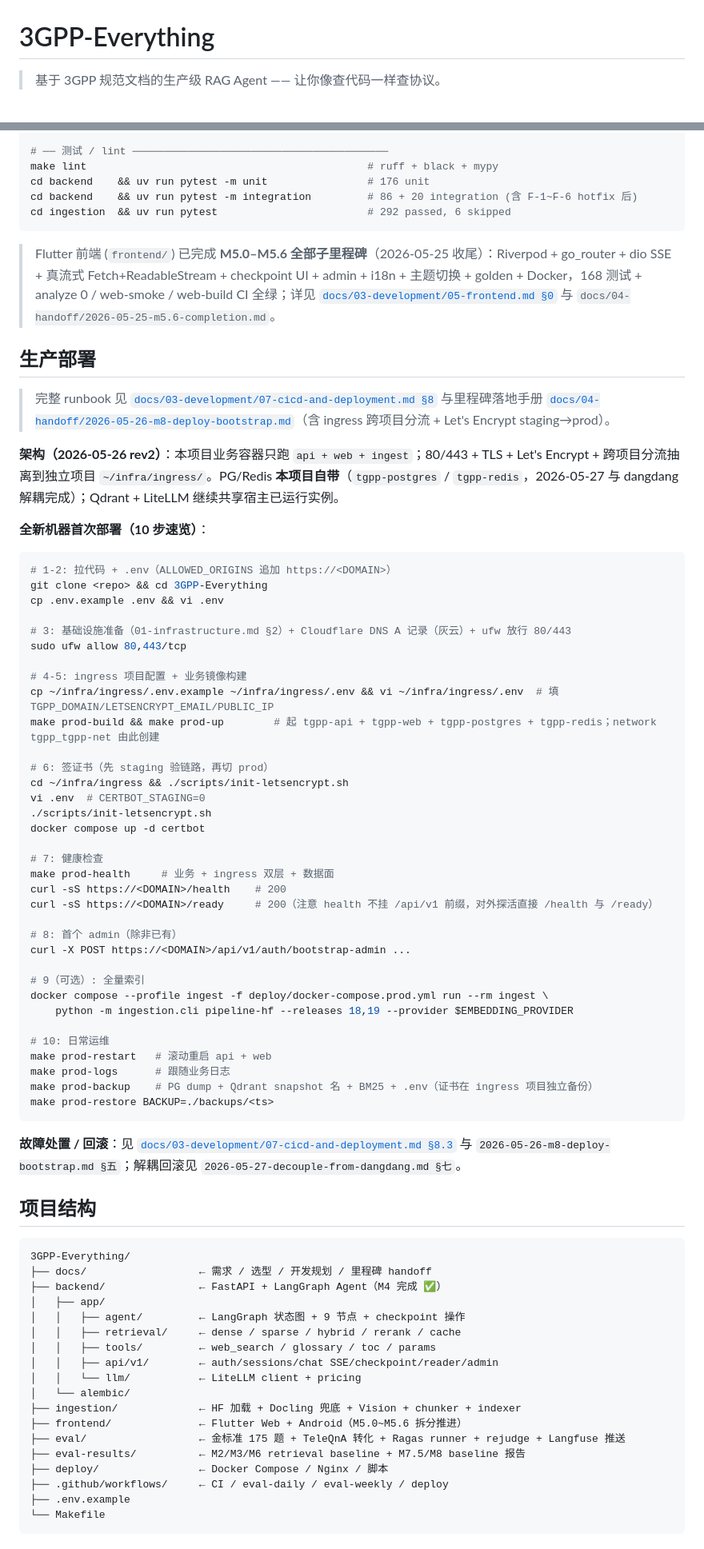
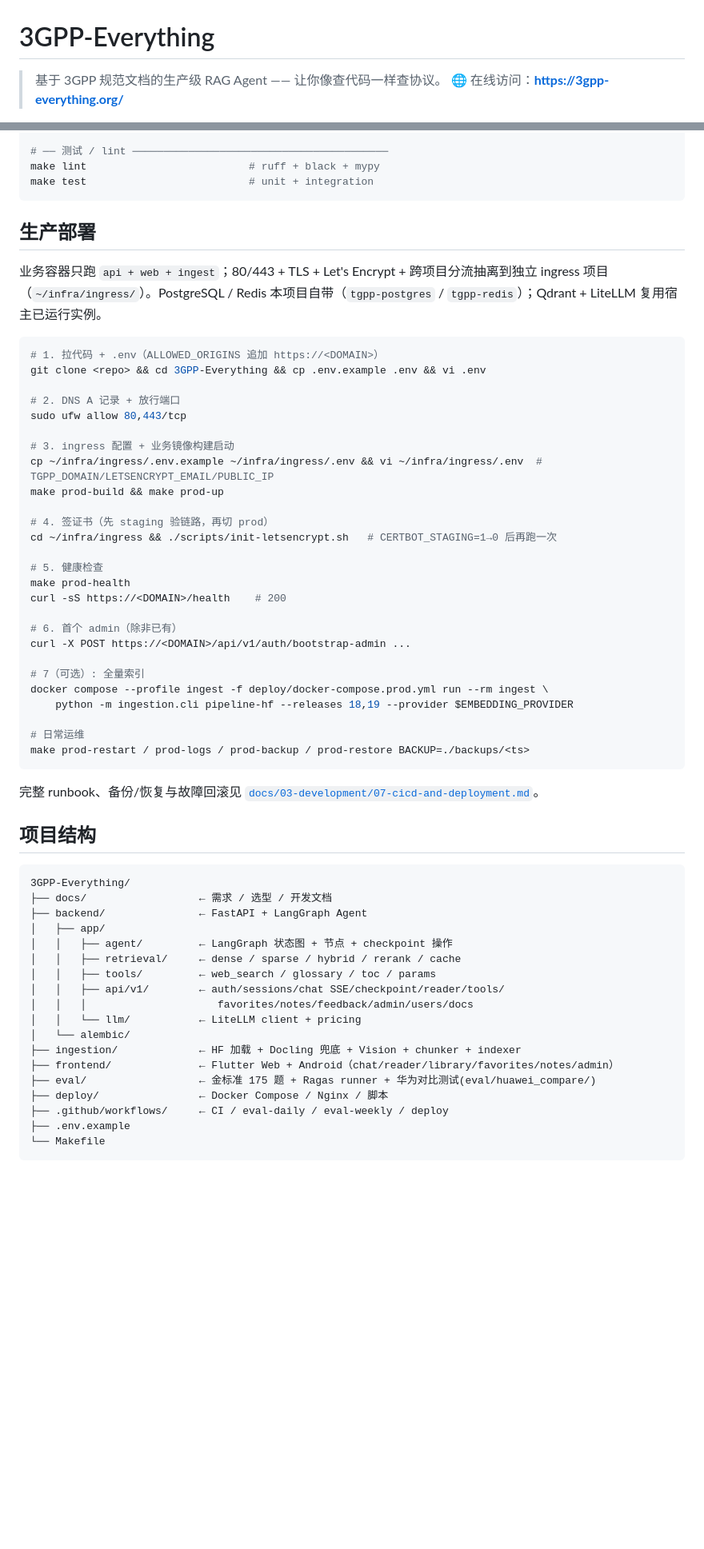
Before and after one commit to EpisodeYu/3GPP-Everything, a Markdown page: README.md, 2 parts joined by grey strips. Shown at 80% size. Rendered like a GitHub page; blank space fills up the shorter version.

````diff
--- a/README.md
+++ b/README.md
@@ -1,4 +1,5 @@
 # 3GPP-Everything
 
 > 基于 3GPP 规范文档的生产级 RAG Agent —— 让你像查代码一样查协议。
+> 🌐 在线访问：**https://3gpp-everything.org/**
 
@@ -261,78 +249,62 @@ uv run --project eval python -m eval.cli golden validate -f eval/golden/v1.yaml
 uv run --project eval python -m eval.cli golden stats    -f eval/golden/v1.yaml
 
 # ── 测试 / lint ─────────────────────────────────────────
-make lint                                             # ruff + black + mypy
-cd backend    && uv run pytest -m unit                # 176 unit
-cd backend    && uv run pytest -m integration         # 86 + 20 integration (含 F-1~F-6 hotfix 后)
-cd ingestion  && uv run pytest                        # 292 passed, 6 skipped
+make lint                          # ruff + black + mypy
+make test                          # unit + integration
 ```
-
-> Flutter 前端 (`frontend/`) 已完成 **M5.0–M5.6 全部子里程碑**（2026-05-25 收尾）：Riverpod + go_router + dio SSE + 真流式 Fetch+ReadableStream + checkpoint UI + admin + i18n + 主题切换 + golden + Docker，168 测试 + analyze 0 / web-smoke / web-build CI 全绿；详见 [`docs/03-development/05-frontend.md §0`](./docs/03-development/05-frontend.md) 与 `docs/04-handoff/2026-05-25-m5.6-completion.md`。
 
 ## 生产部署
 
-> 完整 runbook 见 [`docs/03-development/07-cicd-and-deployment.md §8`](./docs/03-development/07-cicd-and-deployment.md) 与里程碑落地手册 [`docs/04-handoff/2026-05-26-m8-deploy-bootstrap.md`](./docs/04-handoff/2026-05-26-m8-deploy-bootstrap.md)（含 ingress 跨项目分流 + Let's Encrypt staging→prod）。
-
-**架构（2026-05-26 rev2）**：本项目业务容器只跑 `api + web + ingest`；80/443 + TLS + Let's Encrypt + 跨项目分流抽离到独立项目 `~/infra/ingress/`。PG/Redis **本项目自带**（`tgpp-postgres` / `tgpp-redis`，2026-05-27 与 dangdang 解耦完成）；Qdrant + LiteLLM 继续共享宿主已运行实例。
-
-**全新机器首次部署（10 步速览）**：
+业务容器只跑 `api + web + ingest`；80/443 + TLS + Let's Encrypt + 跨项目分流抽离到独立 ingress 项目（`~/infra/ingress/`）。PostgreSQL / Redis 本项目自带（`tgpp-postgres` / `tgpp-redis`）；Qdrant + LiteLLM 复用宿主已运行实例。
 
 ```bash
-# 1-2: 拉代码 + .env（ALLOWED_ORIGINS 追加 https://<DOMAIN>）
-git clone <repo> && cd 3GPP-Everything
-cp .env.example .env && vi .env
+# 1. 拉代码 + .env（ALLOWED_ORIGINS 追加 https://<DOMAIN>）
+git clone <repo> && cd 3GPP-Everything && cp .env.example .env && vi .env
 
-# 3: 基础设施准备（01-infrastructure.md §2）+ Cloudflare DNS A 记录（灰云）+ ufw 放行 80/443
+# 2. DNS A 记录 + 放行端口
 sudo ufw allow 80,443/tcp
 
-# 4-5: ingress 项目配置 + 业务镜像构建
-cp ~/infra/ingress/.env.example ~/infra/ingress/.env && vi ~/infra/ingress/.env  # 填 TGPP_DOMAIN/LETSENCRYPT_EMAIL/PUBLIC_IP
-make prod-build && make prod-up        # 起 tgpp-api + tgpp-web + tgpp-postgres + tgpp-redis；network tgpp_tgpp-net 由此创建
+# 3. ingress 配置 + 业务镜像构建启动
+cp ~/infra/ingress/.env.example ~/infra/ingress/.env && vi ~/infra/ingress/.env  # TGPP_DOMAIN/LETSENCRYPT_EMAIL/PUBLIC_IP
+make prod-build && make prod-up
 
-# 6: 签证书（先 staging 验链路，再切 prod）
-cd ~/infra/ingress && ./scripts/init-letsencrypt.sh
-vi .env  # CERTBOT_STAGING=0
-./scripts/init-letsencrypt.sh
-docker compose up -d certbot
+# 4. 签证书（先 staging 验链路，再切 prod）
+cd ~/infra/ingress && ./scripts/init-letsencrypt.sh   # CERTBOT_STAGING=1→0 后再跑一次
 
-# 7: 健康检查
-make prod-health     # 业务 + ingress 双层 + 数据面
+# 5. 健康检查
+make prod-health
 curl -sS https://<DOMAIN>/health    # 200
-curl -sS https://<DOMAIN>/ready     # 200（注意 health 不挂 /api/v1 前缀，对外探活直接 /health 与 /ready）
 
-# 8: 首个 admin（除非已有）
+# 6. 首个 admin（除非已有）
 curl -X POST https://<DOMAIN>/api/v1/auth/bootstrap-admin ...
 
-# 9（可选）: 全量索引
+# 7（可选）: 全量索引
 docker compose --profile ingest -f deploy/docker-compose.prod.yml run --rm ingest \
     python -m ingestion.cli pipeline-hf --releases 18,19 --provider $EMBEDDING_PROVIDER
 
-# 10: 日常运维
-make prod-restart   # 滚动重启 api + web
-make prod-logs      # 跟随业务日志
-make prod-backup    # PG dump + Qdrant snapshot 名 + BM25 + .env（证书在 ingress 项目独立备份）
-make prod-restore BACKUP=./backups/<ts>
+# 日常运维
+make prod-restart / prod-logs / prod-backup / prod-restore BACKUP=./backups/<ts>
 ```
 
-**故障处置 / 回滚**：见 [`docs/03-development/07-cicd-and-deployment.md §8.3`](./docs/03-development/07-cicd-and-deployment.md) 与 `2026-05-26-m8-deploy-bootstrap.md §五`；解耦回滚见 `2026-05-27-decouple-from-dangdang.md §七`。
+完整 runbook、备份/恢复与故障回滚见 [`docs/03-development/07-cicd-and-deployment.md`](./docs/03-development/07-cicd-and-deployment.md)。
 
 ## 项目结构
 
 ```
 3GPP-Everything/
-├── docs/                  ← 需求 / 选型 / 开发规划 / 里程碑 handoff
-├── backend/               ← FastAPI + LangGraph Agent（M4 完成 ✅）
+├── docs/                  ← 需求 / 选型 / 开发文档
+├── backend/               ← FastAPI + LangGraph Agent
 │   ├── app/
-│   │   ├── agent/         ← LangGraph 状态图 + 9 节点 + checkpoint 操作
+│   │   ├── agent/         ← LangGraph 状态图 + 节点 + checkpoint 操作
 │   │   ├── retrieval/     ← dense / sparse / hybrid / rerank / cache
 │   │   ├── tools/         ← web_search / glossary / toc / params
-│   │   ├── api/v1/        ← auth/sessions/chat SSE/checkpoint/reader/admin
+│   │   ├── api/v1/        ← auth/sessions/chat SSE/checkpoint/reader/tools/
+│   │   │                     favorites/notes/feedback/admin/users/docs
 │   │   └── llm/           ← LiteLLM client + pricing
 │   └── alembic/
 ├── ingestion/             ← HF 加载 + Docling 兜底 + Vision + chunker + indexer
-├── frontend/              ← Flutter Web + Android（M5.0~M5.6 拆分推进）
-├── eval/                  ← 金标准 175 题 + TeleQnA 转化 + Ragas runner + rejudge + Langfuse 推送
-├── eval-results/          ← M2/M3/M6 retrieval baseline + M7.5/M8 baseline 报告
+├── frontend/              ← Flutter Web + Android（chat/reader/library/favorites/notes/admin）
+├── eval/                  ← 金标准 175 题 + Ragas runner + 华为对比测试(eval/huawei_compare/)
 ├── deploy/                ← Docker Compose / Nginx / 脚本
 ├── .github/workflows/     ← CI / eval-daily / eval-weekly / deploy
 ├── .env.example
````
Also changed, not shown: other parts of README.md (+87 -112 lines).
